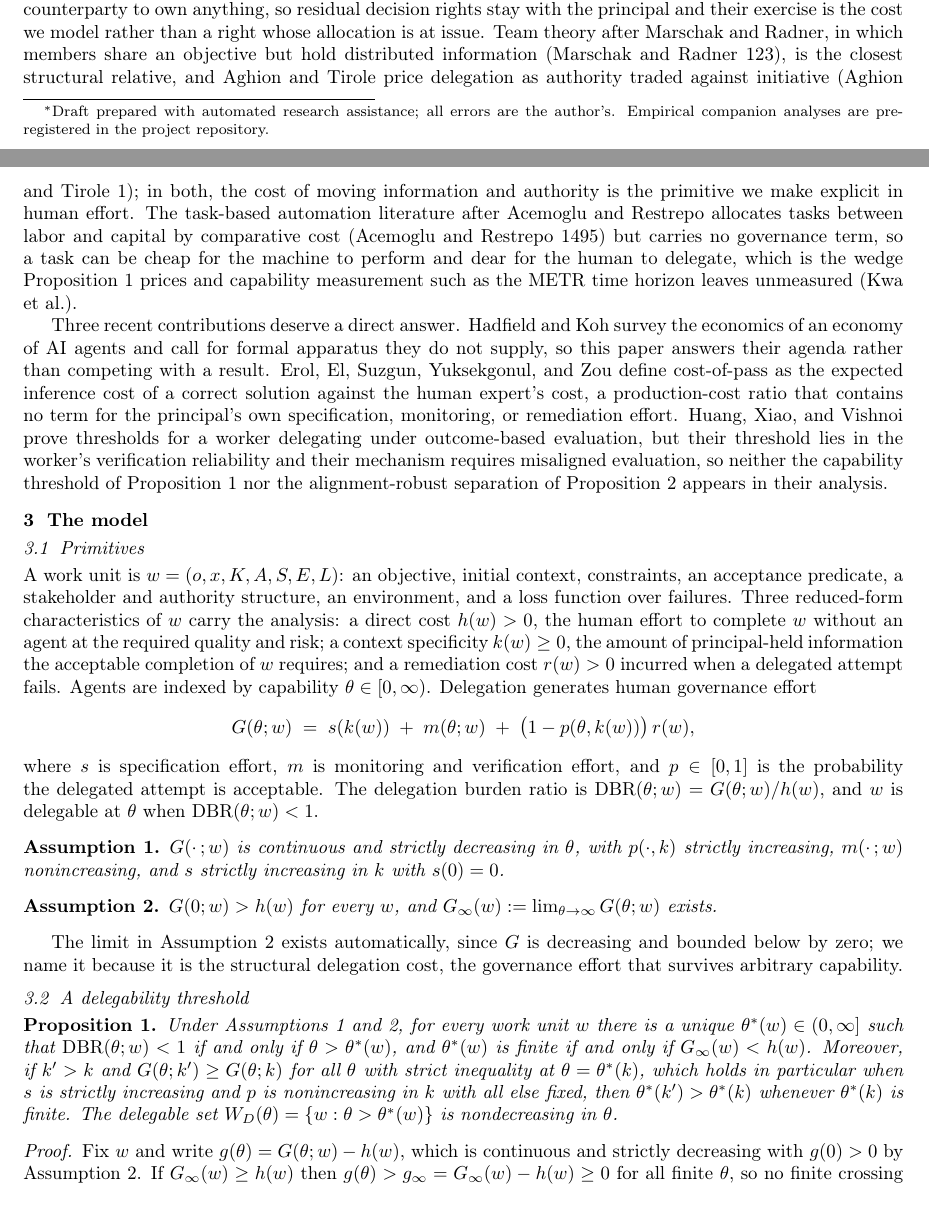
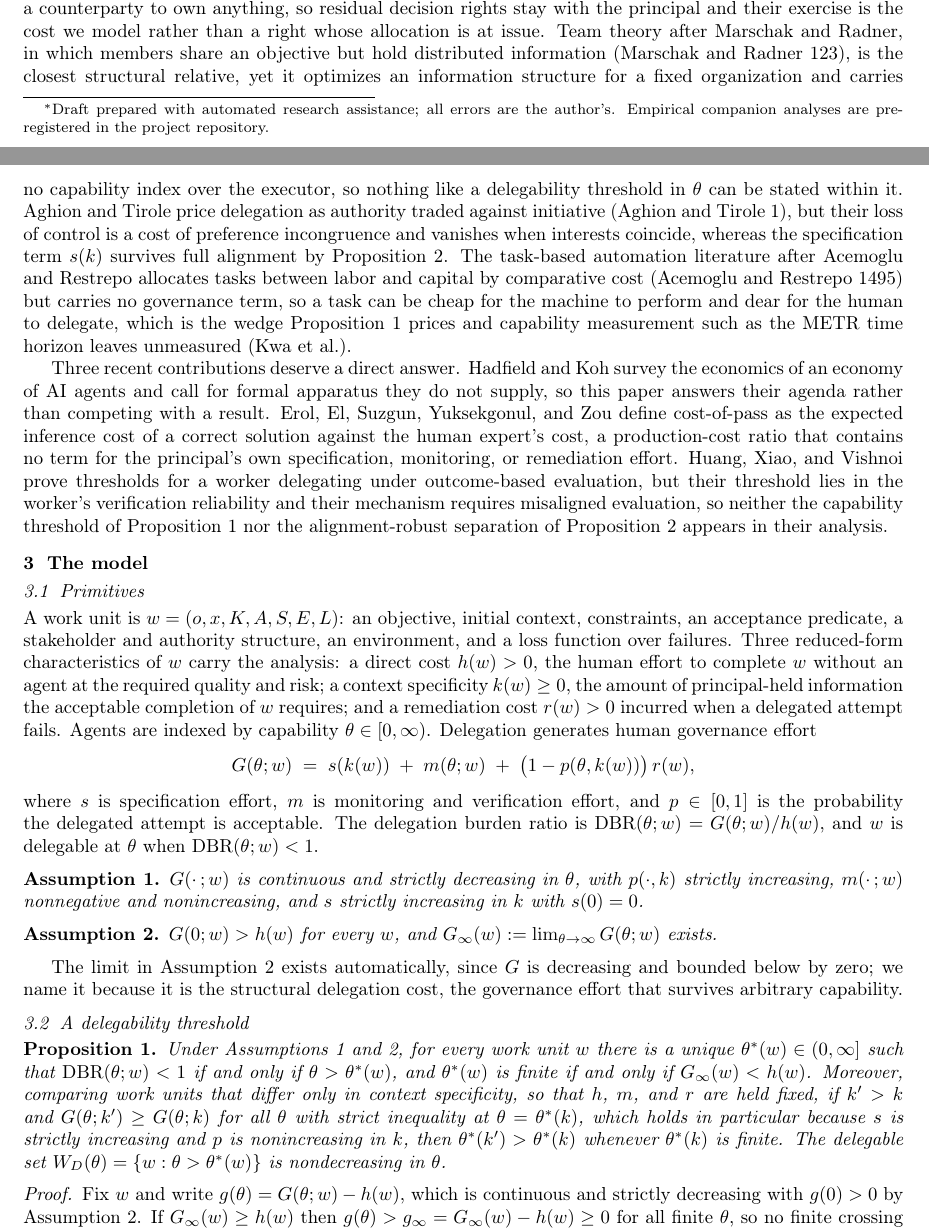
Before and after one commit to Bohm-Krishnamurti/expriments, a LaTeX paper (paper/delegation_cost.tex): two parts of pages 1 and 2 of 4, joined at a grey line, cut so that both start at the same text, the shorter picture padded with empty space. Compiled offline with pdfLaTeX.

Commit message:
Paper: apply self-check fixes (m>=0 stated, comparative static scoped to k-only variation, Marschak-Radner and Aghion-Tirole distinguished by missing-result claims); lessons updated
https://claude.ai/code/session_01JBfGMx6LvX7fDsgZtemxX5

```diff
--- a/paper/delegation_cost.tex
+++ b/paper/delegation_cost.tex
@@ -16,10 +16,6 @@
 \theoremstyle{remark}
 \newtheorem{remark}{Remark}
 
-% Citation placeholders: every \needcite{...} must be replaced with a verified
-% MLA parenthetical citation before compilation is considered final.
-\newcommand{\needcite}[1]{\textbf{[CITE: #1]}}
-
 \title{The Delegation Burden: A Threshold and a Separation Result for the Cost of Delegating Work to Artificial Agents}
 \author{Philip Bohm-Krishnamurti\thanks{Draft prepared with automated research assistance; all errors are the author's. Empirical companion analyses are pre-registered in the project repository.}}
 \date{June 2026}
@@ -37,7 +33,7 @@ When Coase asked why firms exist, his answer was that using the market mechanism
 
 \section{Relation to antecedents}
 
-Our claim against the nearest neighbors is one of object, not of emphasis. Transaction-cost economics after Coase and Williamson prices the friction of exchanging across a boundary between parties with interests, with governance chosen to economize on hazards of asset specificity, uncertainty, and frequency (Williamson 239); the friction priced here has no counterparty and no opportunism, since the hazard is that intent is communicated incompletely to an executor that cannot share the principal's unstated context. Principal-agent theory after Holmstrom and Milgrom derives delegation cost from divergent objectives under imperfect observability, with incentive pay distorting effort toward what is measured (Holmstrom and Milgrom 26); our agent has no objective of its own in that sense, and Proposition \ref{p:separation} exhibits the governance cost that remains when the alignment problem is assumed away entirely. Incomplete-contract theory after Grossman, Hart, and Moore locates the value of ownership in residual control rights when contingencies cannot be specified (Grossman and Hart 691; Hart and Moore 1120); delegation to an agent is incomplete contracting without a counterparty to own anything, so residual decision rights stay with the principal and their exercise is the cost we model rather than a right whose allocation is at issue. Team theory after Marschak and Radner, in which members share an objective but hold distributed information (Marschak and Radner 123), is the closest structural relative, and Aghion and Tirole price delegation as authority traded against initiative (Aghion and Tirole 1); in both, the cost of moving information and authority is the primitive we make explicit in human effort. The task-based automation literature after Acemoglu and Restrepo allocates tasks between labor and capital by comparative cost (Acemoglu and Restrepo 1495) but carries no governance term, so a task can be cheap for the machine to perform and dear for the human to delegate, which is the wedge Proposition \ref{p:threshold} prices and capability measurement such as the METR time horizon leaves unmeasured (Kwa et al.).
+Our claim against the nearest neighbors is one of object, not of emphasis. Transaction-cost economics after Coase and Williamson prices the friction of exchanging across a boundary between parties with interests, with governance chosen to economize on hazards of asset specificity, uncertainty, and frequency (Williamson 239); the friction priced here has no counterparty and no opportunism, since the hazard is that intent is communicated incompletely to an executor that cannot share the principal's unstated context. Principal-agent theory after Holmstrom and Milgrom derives delegation cost from divergent objectives under imperfect observability, with incentive pay distorting effort toward what is measured (Holmstrom and Milgrom 26); our agent has no objective of its own in that sense, and Proposition \ref{p:separation} exhibits the governance cost that remains when the alignment problem is assumed away entirely. Incomplete-contract theory after Grossman, Hart, and Moore locates the value of ownership in residual control rights when contingencies cannot be specified (Grossman and Hart 691; Hart and Moore 1120); delegation to an agent is incomplete contracting without a counterparty to own anything, so residual decision rights stay with the principal and their exercise is the cost we model rather than a right whose allocation is at issue. Team theory after Marschak and Radner, in which members share an objective but hold distributed information (Marschak and Radner 123), is the closest structural relative, yet it optimizes an information structure for a fixed organization and carries no capability index over the executor, so nothing like a delegability threshold in $\theta$ can be stated within it. Aghion and Tirole price delegation as authority traded against initiative (Aghion and Tirole 1), but their loss of control is a cost of preference incongruence and vanishes when interests coincide, whereas the specification term $s(k)$ survives full alignment by Proposition \ref{p:separation}. The task-based automation literature after Acemoglu and Restrepo allocates tasks between labor and capital by comparative cost (Acemoglu and Restrepo 1495) but carries no governance term, so a task can be cheap for the machine to perform and dear for the human to delegate, which is the wedge Proposition \ref{p:threshold} prices and capability measurement such as the METR time horizon leaves unmeasured (Kwa et al.).
 
 Three recent contributions deserve a direct answer. Hadfield and Koh survey the economics of an economy of AI agents and call for formal apparatus they do not supply, so this paper answers their agenda rather than competing with a result. Erol, El, Suzgun, Yuksekgonul, and Zou define cost-of-pass as the expected inference cost of a correct solution against the human expert's cost, a production-cost ratio that contains no term for the principal's own specification, monitoring, or remediation effort. Huang, Xiao, and Vishnoi prove thresholds for a worker delegating under outcome-based evaluation, but their threshold lies in the worker's verification reliability and their mechanism requires misaligned evaluation, so neither the capability threshold of Proposition \ref{p:threshold} nor the alignment-robust separation of Proposition \ref{p:separation} appears in their analysis.
 
@@ -52,7 +48,7 @@ G(\theta;w)\;=\;s(k(w))\;+\;m(\theta;w)\;+\;\bigl(1-p(\theta,k(w))\bigr)\,r(w),
 where $s$ is specification effort, $m$ is monitoring and verification effort, and $p\in[0,1]$ is the probability the delegated attempt is acceptable. The delegation burden ratio is $\mathrm{DBR}(\theta;w)=G(\theta;w)/h(w)$, and $w$ is delegable at $\theta$ when $\mathrm{DBR}(\theta;w)<1$.
 
 \begin{assumption}\label{a:mono}
-$G(\cdot\,;w)$ is continuous and strictly decreasing in $\theta$, with $p(\cdot,k)$ strictly increasing, $m(\cdot\,;w)$ nonincreasing, and $s$ strictly increasing in $k$ with $s(0)=0$.
+$G(\cdot\,;w)$ is continuous and strictly decreasing in $\theta$, with $p(\cdot,k)$ strictly increasing, $m(\cdot\,;w)$ nonnegative and nonincreasing, and $s$ strictly increasing in $k$ with $s(0)=0$.
 \end{assumption}
 
 \begin{assumption}\label{a:ends}
@@ -64,7 +60,7 @@ The limit in Assumption \ref{a:ends} exists automatically, since $G$ is decreasi
 \subsection{A delegability threshold}
 
 \begin{proposition}\label{p:threshold}
-Under Assumptions \ref{a:mono} and \ref{a:ends}, for every work unit $w$ there is a unique $\theta^{*}(w)\in(0,\infty]$ such that $\mathrm{DBR}(\theta;w)<1$ if and only if $\theta>\theta^{*}(w)$, and $\theta^{*}(w)$ is finite if and only if $G_\infty(w)<h(w)$. Moreover, if $k'>k$ and $G(\theta;k')\ge G(\theta;k)$ for all $\theta$ with strict inequality at $\theta=\theta^{*}(k)$, which holds in particular when $s$ is strictly increasing and $p$ is nonincreasing in $k$ with all else fixed, then $\theta^{*}(k')>\theta^{*}(k)$ whenever $\theta^{*}(k)$ is finite. The delegable set $W_D(\theta)=\{w:\theta>\theta^{*}(w)\}$ is nondecreasing in $\theta$.
+Under Assumptions \ref{a:mono} and \ref{a:ends}, for every work unit $w$ there is a unique $\theta^{*}(w)\in(0,\infty]$ such that $\mathrm{DBR}(\theta;w)<1$ if and only if $\theta>\theta^{*}(w)$, and $\theta^{*}(w)$ is finite if and only if $G_\infty(w)<h(w)$. Moreover, comparing work units that differ only in context specificity, so that $h$, $m$, and $r$ are held fixed, if $k'>k$ and $G(\theta;k')\ge G(\theta;k)$ for all $\theta$ with strict inequality at $\theta=\theta^{*}(k)$, which holds in particular because $s$ is strictly increasing and $p$ is nonincreasing in $k$, then $\theta^{*}(k')>\theta^{*}(k)$ whenever $\theta^{*}(k)$ is finite. The delegable set $W_D(\theta)=\{w:\theta>\theta^{*}(w)\}$ is nondecreasing in $\theta$.
 \end{proposition}
 
 \begin{proof}
```
Also changed, not shown: experiments/LESSONS.md (+9 -0 lines), paper/delegation_cost.pdf, paper/delegation_cost.tex (2 more changed lines).
